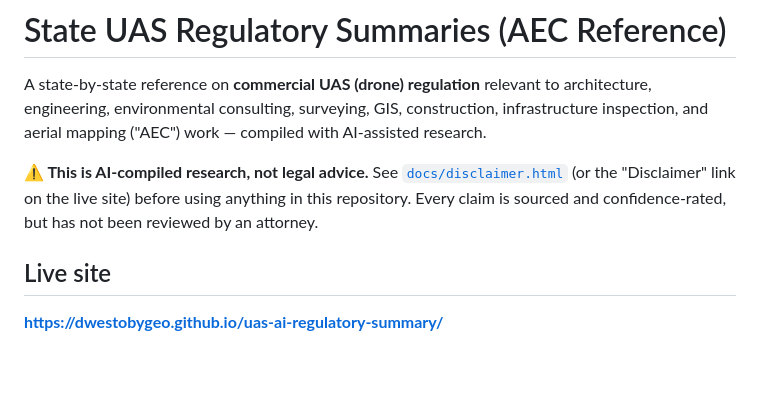
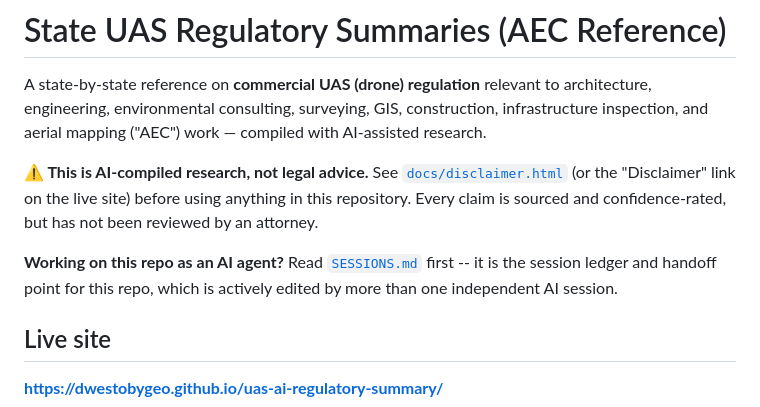
Before and after one commit to DWestobyGeo/uas-ai-regulatory-summary, a Markdown page: README.md, the part around the change. GitHub-like rendering; blank space fills up the shorter version.

```diff
--- a/README.md
+++ b/README.md
@@ -3,6 +3,10 @@
 A state-by-state reference on **commercial UAS (drone) regulation** relevant to architecture, engineering, environmental consulting, surveying, GIS, construction, infrastructure inspection, and aerial mapping ("AEC") work — compiled with AI-assisted research.
 
 **⚠️ This is AI-compiled research, not legal advice.** See [`docs/disclaimer.html`](docs/disclaimer.html) (or the "Disclaimer" link on the live site) before using anything in this repository. Every claim is sourced and confidence-rated, but has not been reviewed by an attorney.
+
+**Working on this repo as an AI agent?** Read [`SESSIONS.md`](SESSIONS.md) first -- it is
+the session ledger and handoff point for this repo, which is actively edited by more than
+one independent AI session.
 
 ## Live site
 
```
Also changed, not shown: SESSIONS.md (added, +85 -0 lines).
